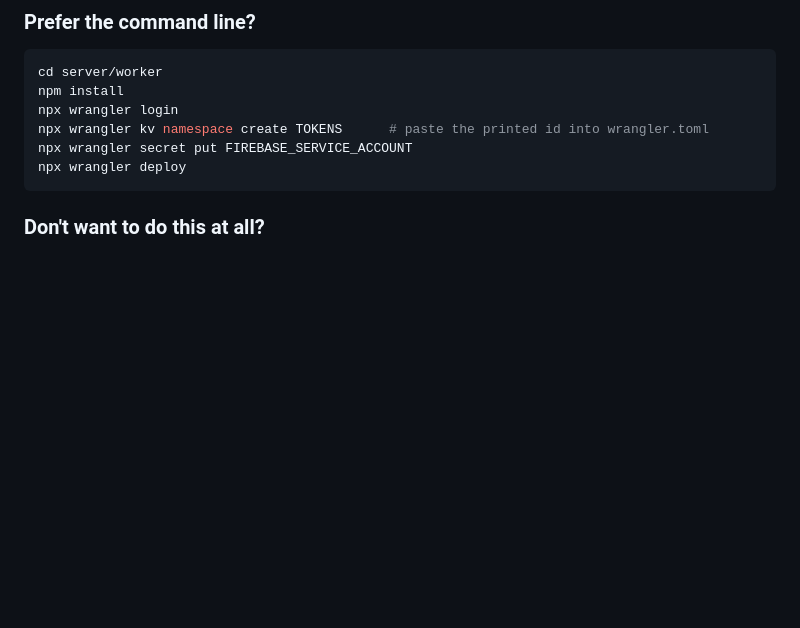
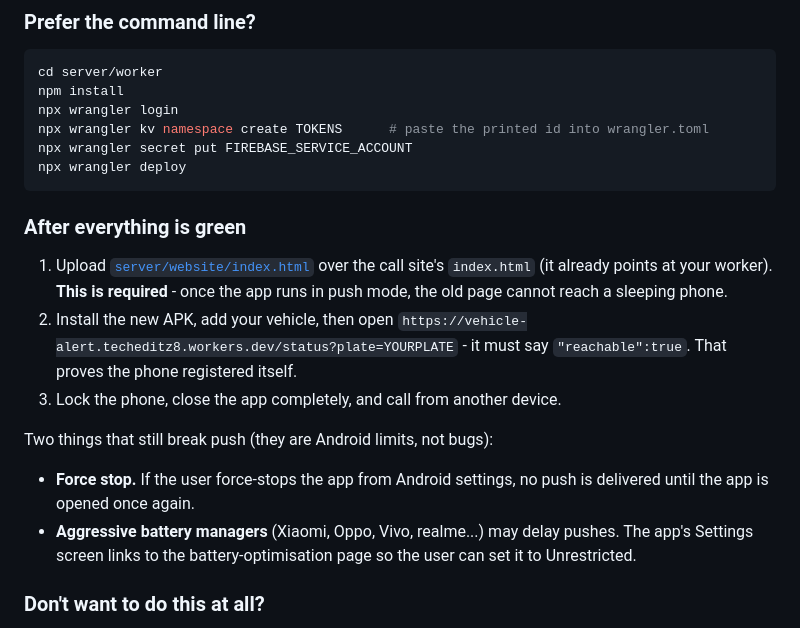
Before and after one commit to myownsocialyt-create/CallAlert, a Markdown page: server/DASHBOARD-SETUP.md, the part around the change. GitHub-like rendering; blank space fills up the shorter version.

````diff
--- a/server/DASHBOARD-SETUP.md
+++ b/server/DASHBOARD-SETUP.md
@@ -144,6 +144,23 @@ npx wrangler secret put FIREBASE_SERVICE_ACCOUNT
 npx wrangler deploy
 ```
 
+### After everything is green
+
+1. Upload [`server/website/index.html`](website/index.html) over the call site's `index.html`
+   (it already points at your worker). **This is required** - once the app runs in push mode,
+   the old page cannot reach a sleeping phone.
+2. Install the new APK, add your vehicle, then open
+   `https://vehicle-alert.techeditz8.workers.dev/status?plate=YOURPLATE` -
+   it must say `"reachable":true`. That proves the phone registered itself.
+3. Lock the phone, close the app completely, and call from another device.
+
+Two things that still break push (they are Android limits, not bugs):
+
+* **Force stop.** If the user force-stops the app from Android settings, no push is delivered
+  until the app is opened once again.
+* **Aggressive battery managers** (Xiaomi, Oppo, Vivo, realme...) may delay pushes. The app's
+  Settings screen links to the battery-optimisation page so the user can set it to Unrestricted.
+
 ### Don't want to do this at all?
 
 That's fine — the app already works without it. You keep the always-connected mode: calls arrive
````
Also changed, not shown: README.md (+14 -0 lines).
